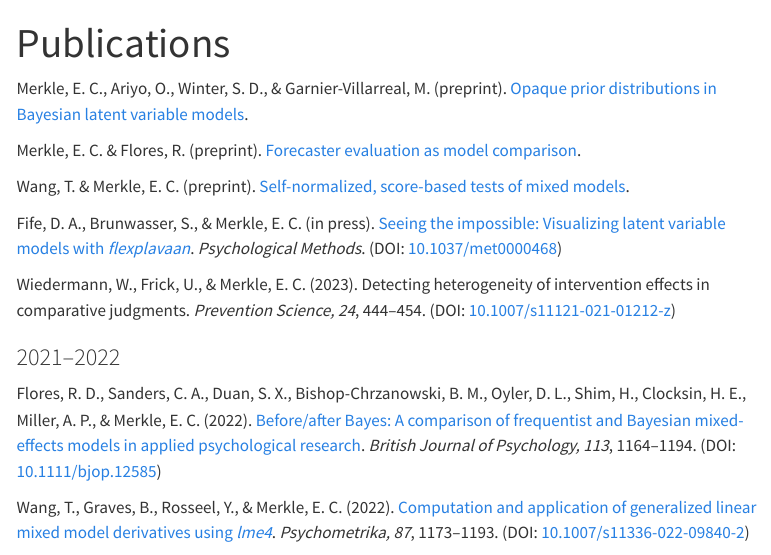
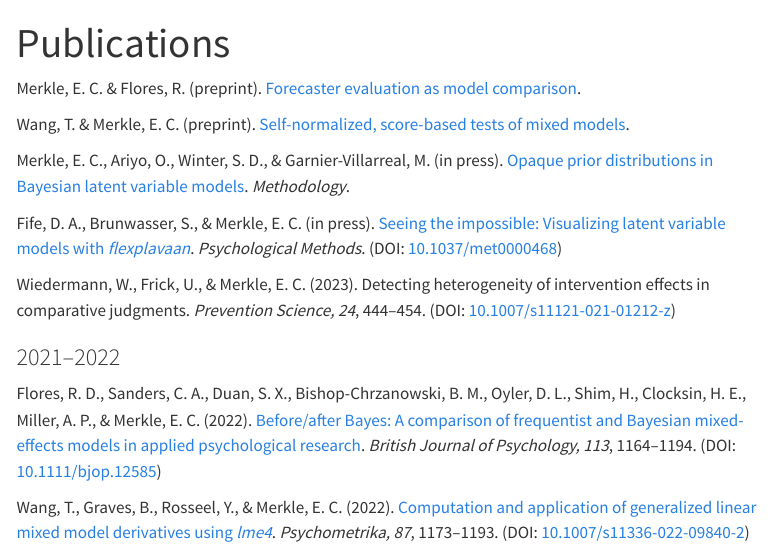
Before and after one commit to ecmerkle/ecmerkle.github.io, a Quarto document (publications.qmd): the page in a window 1100 px wide, from its top. Rendered offline with R 4.5, knitr and Pandoc in place of Quarto, with nearby package versions; menus at the side of the page are left out.

Commit message:
update ref

```diff
--- a/publications.qmd
+++ b/publications.qmd
@@ -2,11 +2,12 @@
 title: "Publications"
 ---
 
-Merkle, E. C., Ariyo, O., Winter, S. D., & Garnier-Villarreal, M. (preprint). [Opaque prior distributions in Bayesian latent variable models](https://doi.org/10.48550/arXiv.2301.08667).
 
 Merkle, E. C. & Flores, R. (preprint). [Forecaster evaluation as model comparison](https://osf.io/n5czv/).
 
 Wang, T. & Merkle, E. C. (preprint). [Self-normalized, score-based tests of mixed models](https://doi.org/10.48550/arXiv.2302.14275).
+
+Merkle, E. C., Ariyo, O., Winter, S. D., & Garnier-Villarreal, M. (in press). [Opaque prior distributions in Bayesian latent variable models](https://doi.org/10.48550/arXiv.2301.08667). *Methodology*.
 
 Fife, D. A., Brunwasser, S., & Merkle, E. C. (in press). [Seeing the impossible: Visualizing latent variable models with *flexplavaan*](https://psyarxiv.com/qm7kj). *Psychological Methods*. (DOI: [10.1037/met0000468](https://doi.org/10.1037/met0000468))
 
```
Also changed, not shown: docs/search.json, 2 other files.
